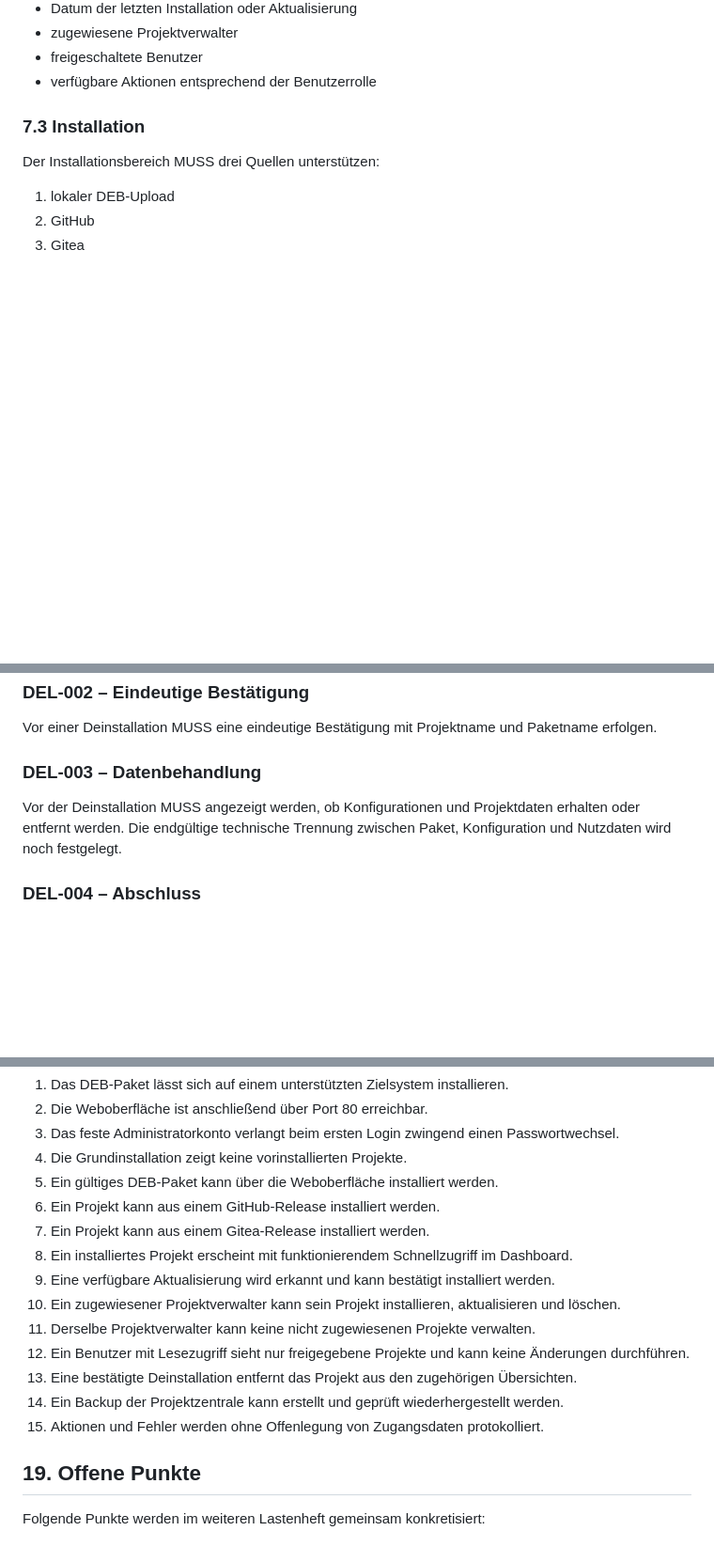
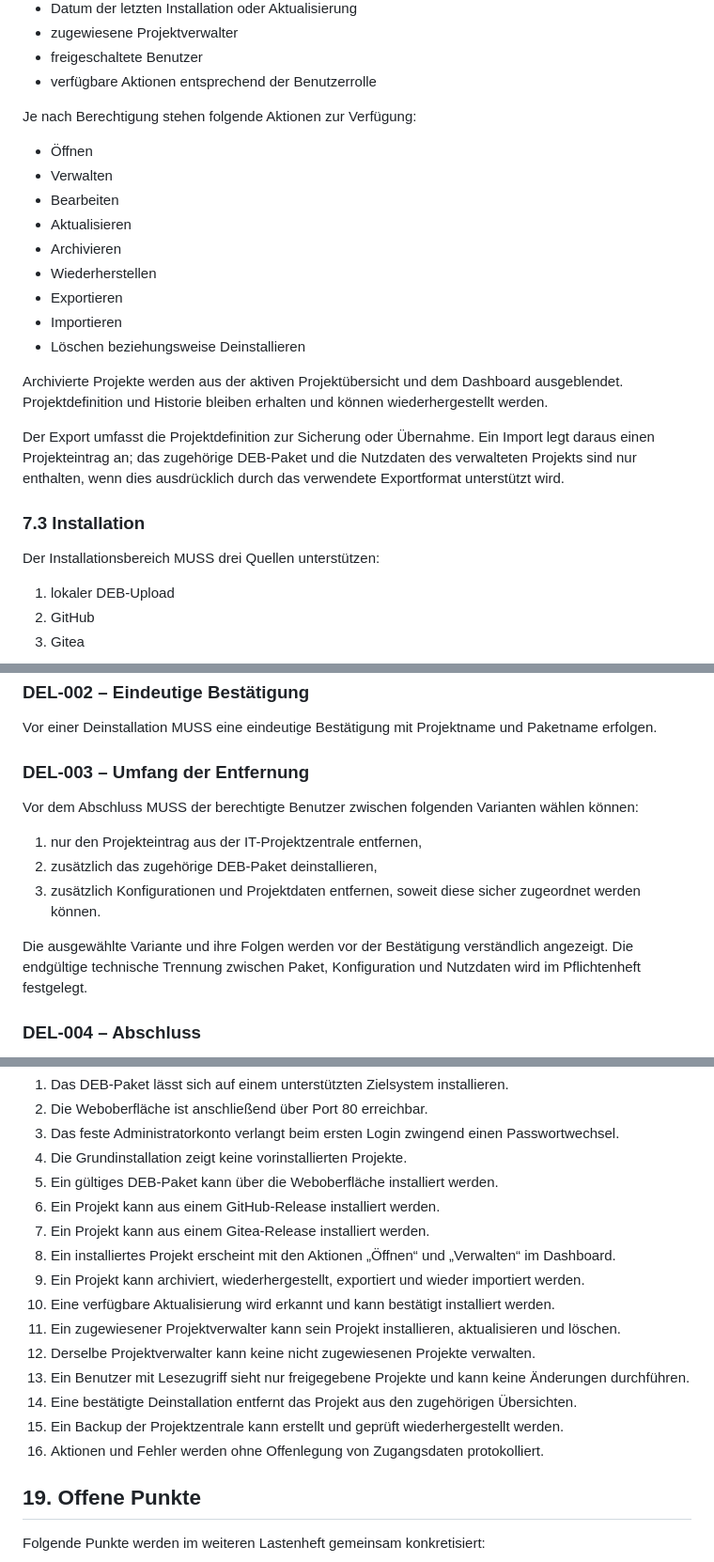
Before and after one commit to Markus4771/IT-Projektzentrale, a Markdown page: docs/requirements/REQUIREMENTS.md, 3 parts joined by grey strips. Shown at 94% size. Rendered like a GitHub page; blank space fills up the shorter version.

Commit message:
docs: Projektverwaltung mit Archiv und Import Export ergänzen

```diff
--- a/docs/requirements/REQUIREMENTS.md
+++ b/docs/requirements/REQUIREMENTS.md
@@ -187,6 +194,22 @@ Eine Projektansicht MUSS mindestens enthalten:
 - zugewiesene Projektverwalter
 - freigeschaltete Benutzer
 - verfügbare Aktionen entsprechend der Benutzerrolle
+
+Je nach Berechtigung stehen folgende Aktionen zur Verfügung:
+
+- Öffnen
+- Verwalten
+- Bearbeiten
+- Aktualisieren
+- Archivieren
+- Wiederherstellen
+- Exportieren
+- Importieren
+- Löschen beziehungsweise Deinstallieren
+
+Archivierte Projekte werden aus der aktiven Projektübersicht und dem Dashboard ausgeblendet. Projektdefinition und Historie bleiben erhalten und können wiederhergestellt werden.
+
+Der Export umfasst die Projektdefinition zur Sicherung oder Übernahme. Ein Import legt daraus einen Projekteintrag an; das zugehörige DEB-Paket und die Nutzdaten des verwalteten Projekts sind nur enthalten, wenn dies ausdrücklich durch das verwendete Exportformat unterstützt wird.
 
 ### 7.3 Installation
 
@@ -382,9 +417,15 @@ Administratoren dürfen alle Projekte löschen. Projektverwalter dürfen ausschl
 
 Vor einer Deinstallation MUSS eine eindeutige Bestätigung mit Projektname und Paketname erfolgen.
 
-### DEL-003 – Datenbehandlung
+### DEL-003 – Umfang der Entfernung
 
-Vor der Deinstallation MUSS angezeigt werden, ob Konfigurationen und Projektdaten erhalten oder entfernt werden. Die endgültige technische Trennung zwischen Paket, Konfiguration und Nutzdaten wird noch festgelegt.
+Vor dem Abschluss MUSS der berechtigte Benutzer zwischen folgenden Varianten wählen können:
+
+1. nur den Projekteintrag aus der IT-Projektzentrale entfernen,
+2. zusätzlich das zugehörige DEB-Paket deinstallieren,
+3. zusätzlich Konfigurationen und Projektdaten entfernen, soweit diese sicher zugeordnet werden können.
+
+Die ausgewählte Variante und ihre Folgen werden vor der Bestätigung verständlich angezeigt. Die endgültige technische Trennung zwischen Paket, Konfiguration und Nutzdaten wird im Pflichtenheft festgelegt.
 
 ### DEL-004 – Abschluss
 
@@ -498,14 +539,15 @@ Version 1.0 gilt aus Sicht des Lastenhefts als abnahmefähig, wenn mindestens fo
 5. Ein gültiges DEB-Paket kann über die Weboberfläche installiert werden.
 6. Ein Projekt kann aus einem GitHub-Release installiert werden.
 7. Ein Projekt kann aus einem Gitea-Release installiert werden.
-8. Ein installiertes Projekt erscheint mit funktionierendem Schnellzugriff im Dashboard.
-9. Eine verfügbare Aktualisierung wird erkannt und kann bestätigt installiert werden.
-10. Ein zugewiesener Projektverwalter kann sein Projekt installieren, aktualisieren und löschen.
-11. Derselbe Projektverwalter kann keine nicht zugewiesenen Projekte verwalten.
-12. Ein Benutzer mit Lesezugriff sieht nur freigegebene Projekte und kann keine Änderungen durchführen.
-13. Eine bestätigte Deinstallation entfernt das Projekt aus den zugehörigen Übersichten.
-14. Ein Backup der Projektzentrale kann erstellt und geprüft wiederhergestellt werden.
-15. Aktionen und Fehler werden ohne Offenlegung von Zugangsdaten protokolliert.
+8. Ein installiertes Projekt erscheint mit den Aktionen „Öffnen“ und „Verwalten“ im Dashboard.
+9. Ein Projekt kann archiviert, wiederhergestellt, exportiert und wieder importiert werden.
+10. Eine verfügbare Aktualisierung wird erkannt und kann bestätigt installiert werden.
+11. Ein zugewiesener Projektverwalter kann sein Projekt installieren, aktualisieren und löschen.
+12. Derselbe Projektverwalter kann keine nicht zugewiesenen Projekte verwalten.
+13. Ein Benutzer mit Lesezugriff sieht nur freigegebene Projekte und kann keine Änderungen durchführen.
+14. Eine bestätigte Deinstallation entfernt das Projekt aus den zugehörigen Übersichten.
+15. Ein Backup der Projektzentrale kann erstellt und geprüft wiederhergestellt werden.
+16. Aktionen und Fehler werden ohne Offenlegung von Zugangsdaten protokolliert.
 
 ## 19. Offene Punkte
 
```
Also changed, not shown: other parts of docs/requirements/REQUIREMENTS.md (+20 -1 lines).
